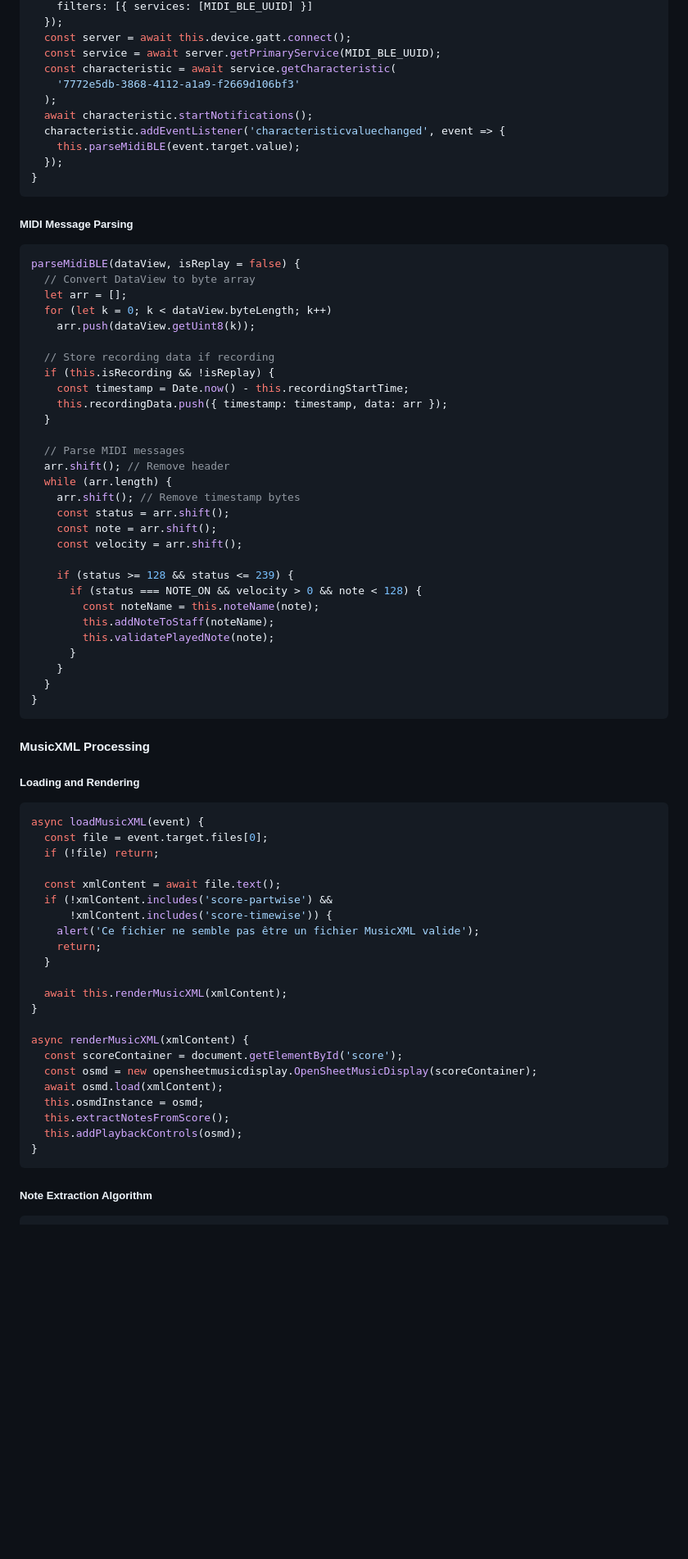
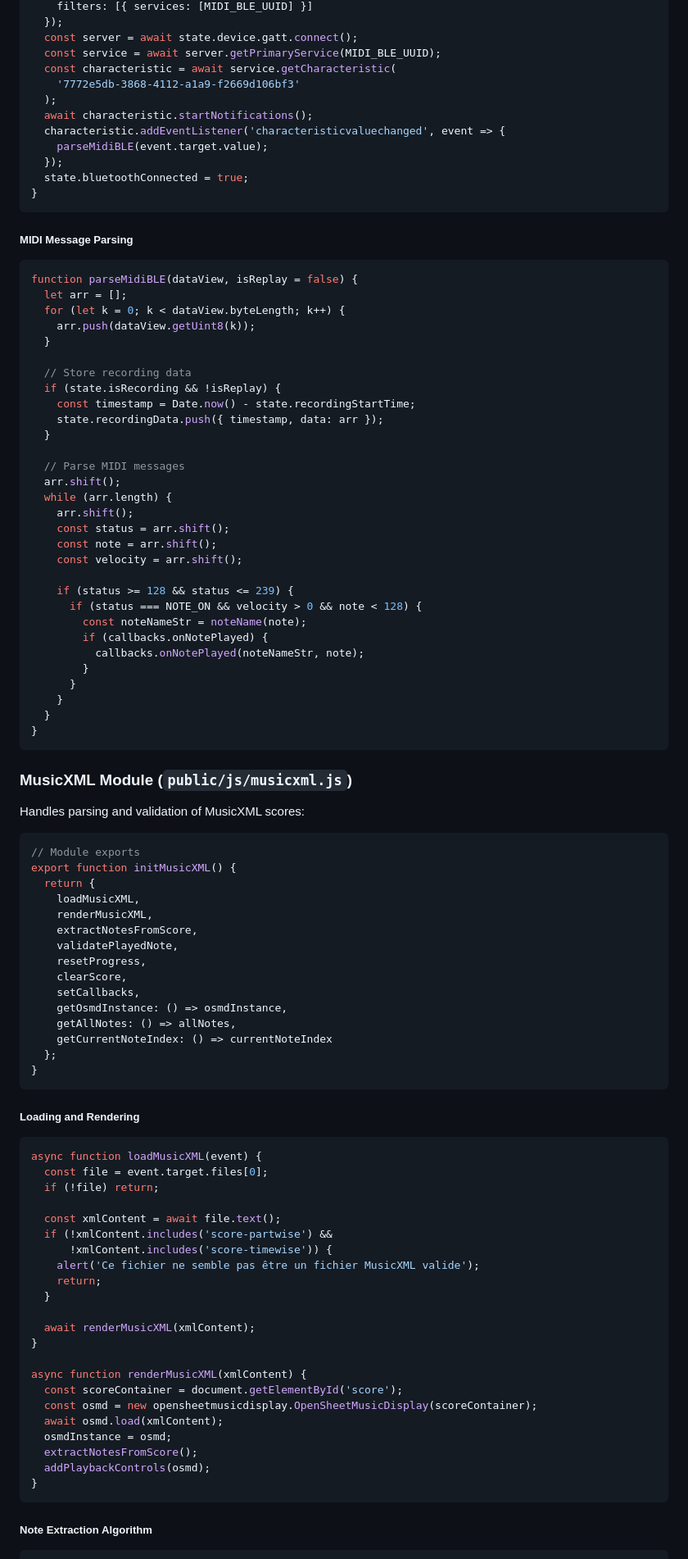
Before and after one commit to isc/piano-trainer, a Markdown page: TECHNICAL_DOCUMENTATION.md, the part around one of its changes. Shown at 82% size. Rendered like a GitHub page; blank space fills up the shorter version.

````diff
--- a/TECHNICAL_DOCUMENTATION.md
+++ b/TECHNICAL_DOCUMENTATION.md
@@ -117,57 +177,79 @@ async scanBluetooth() {
     filters: [{ services: [MIDI_BLE_UUID] }]
   });
-  const server = await this.device.gatt.connect();
+  const server = await state.device.gatt.connect();
   const service = await server.getPrimaryService(MIDI_BLE_UUID);
   const characteristic = await service.getCharacteristic(
     '7772e5db-3868-4112-a1a9-f2669d106bf3'
   );
   await characteristic.startNotifications();
   characteristic.addEventListener('characteristicvaluechanged', event => {
-    this.parseMidiBLE(event.target.value);
+    parseMidiBLE(event.target.value);
   });
+  state.bluetoothConnected = true;
 }
 ```
 
 ##### MIDI Message Parsing
 
 ```javascript
-parseMidiBLE(dataView, isReplay = false) {
-  // Convert DataView to byte array
+function parseMidiBLE(dataView, isReplay = false) {
   let arr = [];
-  for (let k = 0; k < dataView.byteLength; k++)
+  for (let k = 0; k < dataView.byteLength; k++) {
     arr.push(dataView.getUint8(k));
+  }
 
-  // Store recording data if recording
-  if (this.isRecording && !isReplay) {
-    const timestamp = Date.now() - this.recordingStartTime;
-    this.recordingData.push({ timestamp: timestamp, data: arr });
+  // Store recording data
+  if (state.isRecording && !isReplay) {
+    const timestamp = Date.now() - state.recordingStartTime;
+    state.recordingData.push({ timestamp, data: arr });
   }
 
   // Parse MIDI messages
-  arr.shift(); // Remove header
+  arr.shift();
   while (arr.length) {
-    arr.shift(); // Remove timestamp bytes
+    arr.shift();
     const status = arr.shift();
     const note = arr.shift();
     const velocity = arr.shift();
 
     if (status >= 128 && status <= 239) {
       if (status === NOTE_ON && velocity > 0 && note < 128) {
-        const noteName = this.noteName(note);
-        this.addNoteToStaff(noteName);
-        this.validatePlayedNote(note);
+        const noteNameStr = noteName(note);
+        if (callbacks.onNotePlayed) {
+          callbacks.onNotePlayed(noteNameStr, note);
+        }
       }
     }
   }
 }
 ```
 
-#### MusicXML Processing
+### MusicXML Module (`public/js/musicxml.js`)
+
+Handles parsing and validation of MusicXML scores:
+
+```javascript
+// Module exports
+export function initMusicXML() {
+  return {
+    loadMusicXML,
+    renderMusicXML,
+    extractNotesFromScore,
+    validatePlayedNote,
+    resetProgress,
+    clearScore,
+    setCallbacks,
+    getOsmdInstance: () => osmdInstance,
+    getAllNotes: () => allNotes,
+    getCurrentNoteIndex: () => currentNoteIndex
+  };
+}
+```
 
 ##### Loading and Rendering
 
 ```javascript
-async loadMusicXML(event) {
+async function loadMusicXML(event) {
   const file = event.target.files[0];
   if (!file) return;
 
@@ -178,16 +260,16 @@ async loadMusicXML(event) {
     return;
   }
 
-  await this.renderMusicXML(xmlContent);
+  await renderMusicXML(xmlContent);
 }
 
-async renderMusicXML(xmlContent) {
+async function renderMusicXML(xmlContent) {
   const scoreContainer = document.getElementById('score');
   const osmd = new opensheetmusicdisplay.OpenSheetMusicDisplay(scoreContainer);
   await osmd.load(xmlContent);
-  this.osmdInstance = osmd;
-  this.extractNotesFromScore();
-  this.addPlaybackControls(osmd);
+  osmdInstance = osmd;
+  extractNotesFromScore();
+  addPlaybackControls(osmd);
 }
 ```
 
````
Also changed, not shown: other parts of TECHNICAL_DOCUMENTATION.md (+235 -181 lines), README.md (+13 -2 lines).
